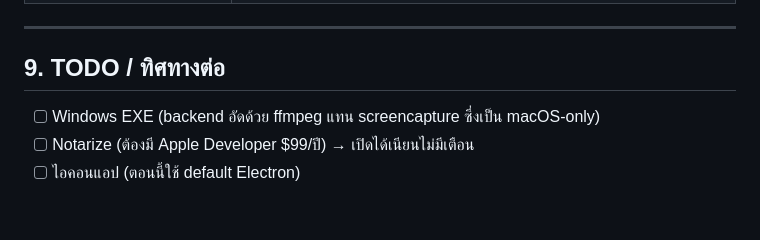
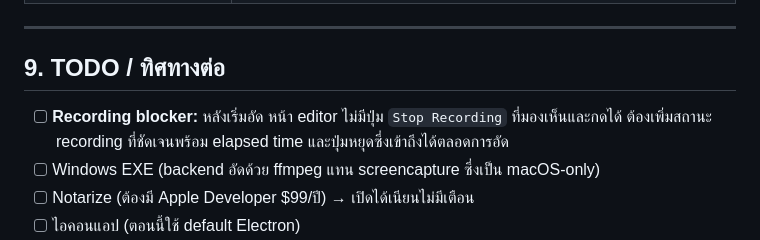
Before and after one commit to TERzMASz/ZoomCut, a Markdown page: HANDOFF.md, the part around the change. Rendered like a GitHub page; blank space fills up the shorter version.

Commit message:
Document missing recording stop control

```diff
--- a/HANDOFF.md
+++ b/HANDOFF.md
@@ -183,6 +183,7 @@ renderer เรียก `api('/api/...')` = `fetch` ธรรมดา. ปุ
 ---
 
 ## 9. TODO / ทิศทางต่อ
+- [ ] **Recording blocker:** หลังเริ่มอัด หน้า editor ไม่มีปุ่ม `Stop Recording` ที่มองเห็นและกดได้ ต้องเพิ่มสถานะ recording ที่ชัดเจนพร้อม elapsed time และปุ่มหยุดซึ่งเข้าถึงได้ตลอดการอัด
 - [ ] Windows EXE (backend อัดด้วย ffmpeg แทน screencapture ซึ่งเป็น macOS-only)
 - [ ] Notarize (ต้องมี Apple Developer $99/ปี) → เปิดได้เนียนไม่มีเตือน
 - [ ] ไอคอนแอป (ตอนนี้ใช้ default Electron)
```
